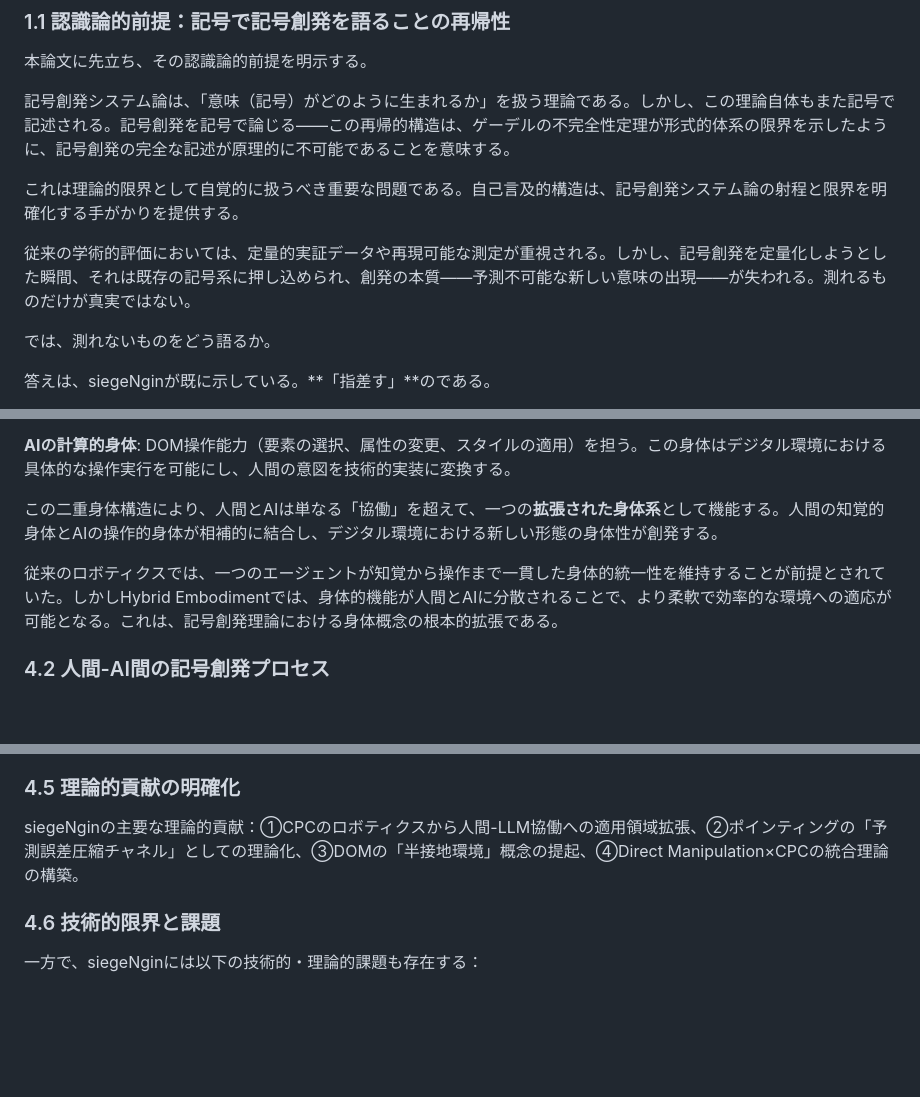
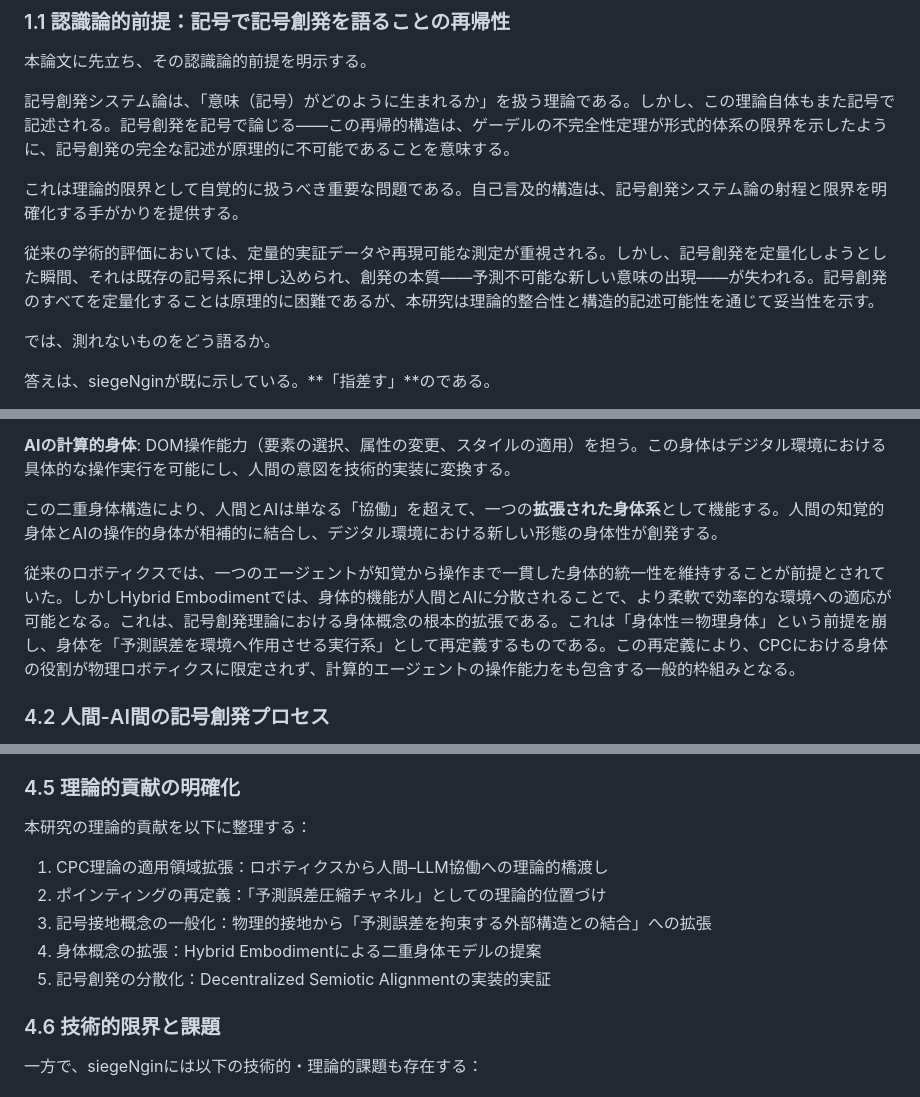
Before and after one commit to goodsun/siegeNgin, a Markdown page: docs/whitepaper.md, 3 parts joined by grey strips. Drawn GitHub-style; blank space fills up the shorter version.

Commit message:
docs: whitepaper R8 final - anti-positivism fix, hybrid embodiment strengthened, CPC entropy formalization, contributions list

```diff
--- a/docs/whitepaper.md
+++ b/docs/whitepaper.md
@@ -16,7 +16,7 @@
 
 これは理論的限界として自覚的に扱うべき重要な問題である。自己言及的構造は、記号創発システム論の射程と限界を明確化する手がかりを提供する。
 
-従来の学術的評価においては、定量的実証データや再現可能な測定が重視される。しかし、記号創発を定量化しようとした瞬間、それは既存の記号系に押し込められ、創発の本質——予測不可能な新しい意味の出現——が失われる。測れるものだけが真実ではない。
+従来の学術的評価においては、定量的実証データや再現可能な測定が重視される。しかし、記号創発を定量化しようとした瞬間、それは既存の記号系に押し込められ、創発の本質——予測不可能な新しい意味の出現——が失われる。記号創発のすべてを定量化することは原理的に困難であるが、本研究は理論的整合性と構造的記述可能性を通じて妥当性を示す。
 
 では、測れないものをどう語るか。
 
@@ -208,7 +208,7 @@ siegeNginにおけるHybrid Embodimentは以下の二重身体構造から成る
 
 この二重身体構造により、人間とAIは単なる「協働」を超えて、一つの**拡張された身体系**として機能する。人間の知覚的身体とAIの操作的身体が相補的に結合し、デジタル環境における新しい形態の身体性が創発する。
 
-従来のロボティクスでは、一つのエージェントが知覚から操作まで一貫した身体的統一性を維持することが前提とされていた。しかしHybrid Embodimentでは、身体的機能が人間とAIに分散されることで、より柔軟で効率的な環境への適応が可能となる。これは、記号創発理論における身体概念の根本的拡張である。
+従来のロボティクスでは、一つのエージェントが知覚から操作まで一貫した身体的統一性を維持することが前提とされていた。しかしHybrid Embodimentでは、身体的機能が人間とAIに分散されることで、より柔軟で効率的な環境への適応が可能となる。これは、記号創発理論における身体概念の根本的拡張である。これは「身体性＝物理身体」という前提を崩し、身体を「予測誤差を環境へ作用させる実行系」として再定義するものである。この再定義により、CPCにおける身体の役割が物理ロボティクスに限定されず、計算的エージェントの操作能力をも包含する一般的枠組みとなる。
 
 ### 4.2 人間-AI間の記号創発プロセス
 
@@ -239,7 +239,12 @@ siegeNginは、技術的権威（開発者・CMS・専門用語）に依存し
 
 ### 4.5 理論的貢献の明確化
 
-siegeNginの主要な理論的貢献：①CPCのロボティクスから人間-LLM協働への適用領域拡張、②ポインティングの「予測誤差圧縮チャネル」としての理論化、③DOMの「半接地環境」概念の提起、④Direct Manipulation×CPCの統合理論の構築。
+本研究の理論的貢献を以下に整理する：
+1. CPC理論の適用領域拡張：ロボティクスから人間–LLM協働への理論的橋渡し
+2. ポインティングの再定義：「予測誤差圧縮チャネル」としての理論的位置づけ
+3. 記号接地概念の一般化：物理的接地から「予測誤差を拘束する外部構造との結合」への拡張
+4. 身体概念の拡張：Hybrid Embodimentによる二重身体モデルの提案
+5. 記号創発の分散化：Decentralized Semiotic Alignmentの実装的実証
 
 ### 4.6 技術的限界と課題
 
```
Also changed, not shown: other parts of docs/whitepaper.md (+1 -1 lines).
